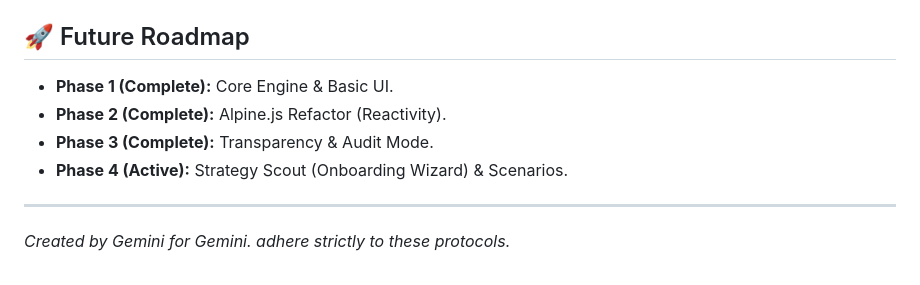
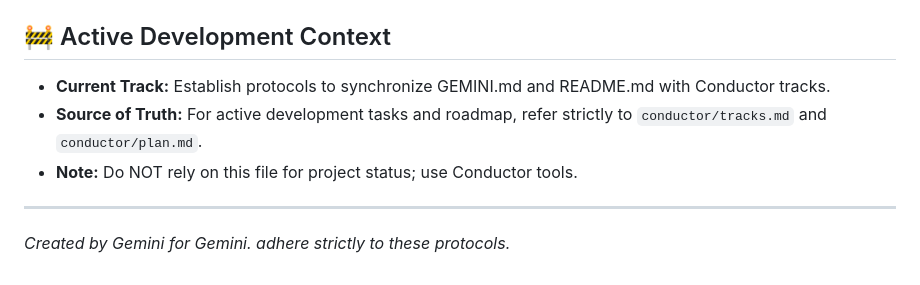
Before and after one commit to itsmuaaz/rent-vs-buy, a Markdown page: GEMINI.md, the part around the change. GitHub-like rendering.

Commit message:
docs(GEMINI.md): Replace roadmap with active context

```diff
--- a/GEMINI.md
+++ b/GEMINI.md
@@ -75,12 +75,11 @@ This is a financial tool. A math error is worse than a crash.
 *   `index.html`: Main UI. Imports `engine.js`, `audit.js`.
 *   `.husky/pre-commit`: Ensures tests pass before commit.
 
-## 🚀 Future Roadmap
+## 🚧 Active Development Context
 
-*   **Phase 1 (Complete):** Core Engine & Basic UI.
-*   **Phase 2 (Complete):** Alpine.js Refactor (Reactivity).
-*   **Phase 3 (Complete):** Transparency & Audit Mode.
-*   **Phase 4 (Active):** Strategy Scout (Onboarding Wizard) & Scenarios.
+*   **Current Track:** Establish protocols to synchronize GEMINI.md and README.md with Conductor tracks.
+*   **Source of Truth:** For active development tasks and roadmap, refer strictly to `conductor/tracks.md` and `conductor/plan.md`.
+*   **Note:** Do NOT rely on this file for project status; use Conductor tools.
 
 ---
 *Created by Gemini for Gemini. adhere strictly to these protocols.*
```
